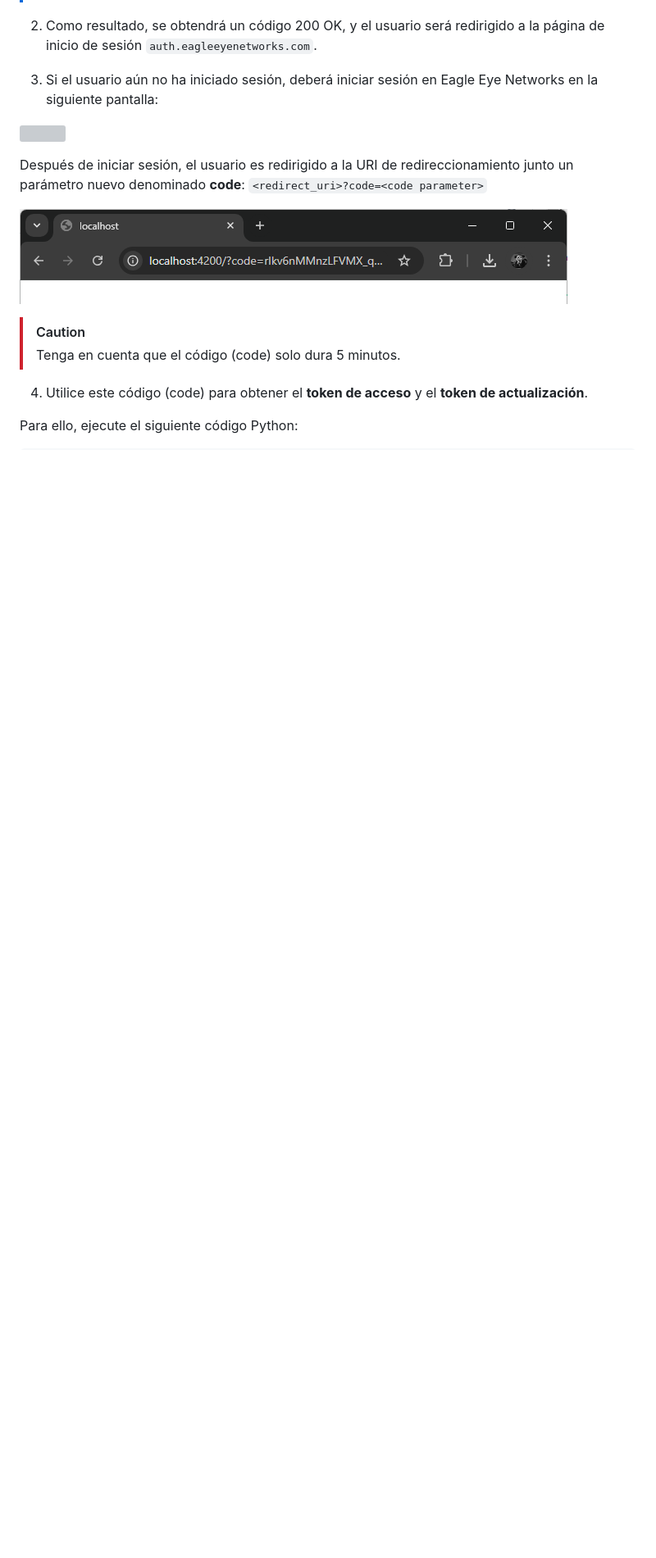
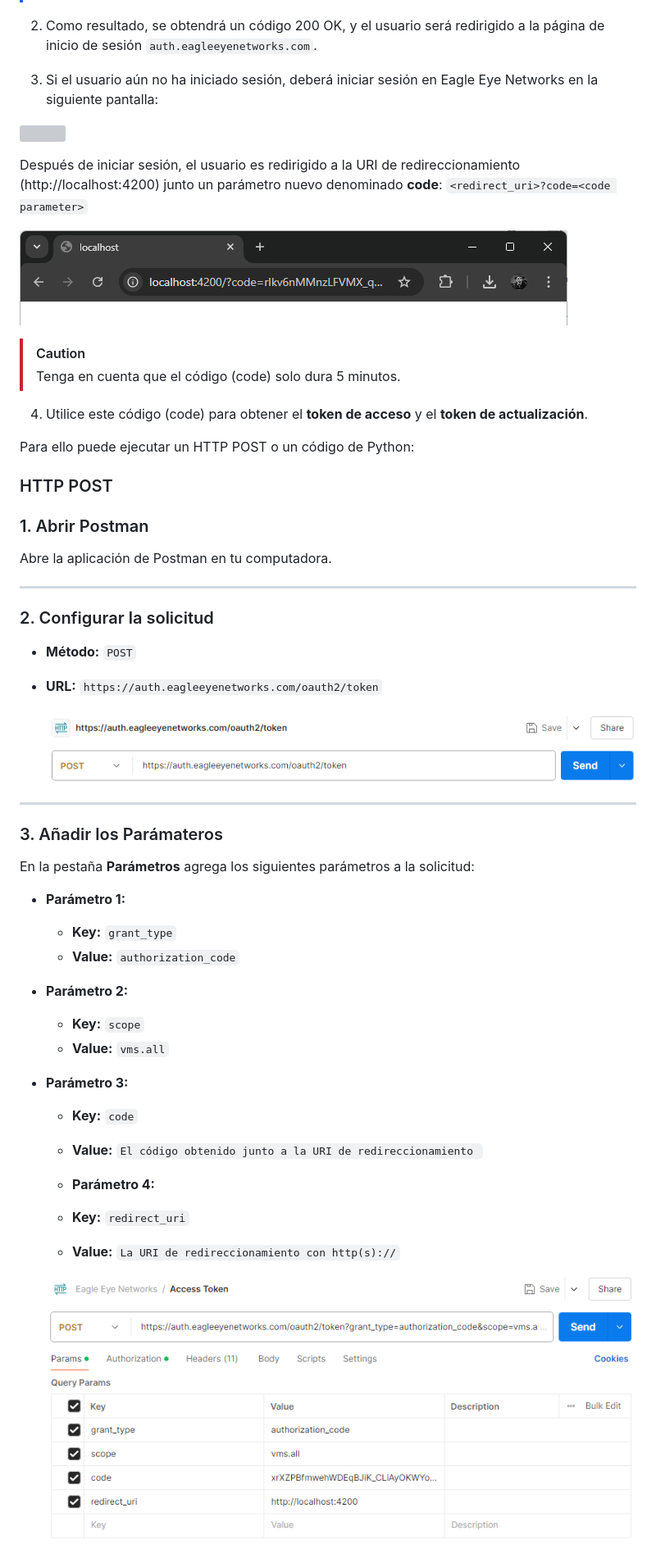
Before and after one commit to killthmxall/EEN-API, a Markdown page: README.md, the part around one of its changes. Shown at 82% size. Rendered like a GitHub page; blank space fills up the shorter version; grey boxes are pictures that could not be loaded.

```diff
--- a/README.md
+++ b/README.md
@@ -156,7 +156,7 @@ https://auth.eagleeyenetworks.com/oauth2/authorize?scope=vms.all&client_id={clie
 
 ![](https://files.readme.io/a3accba-image.png)
 
-Después de iniciar sesión, el usuario es redirigido a la URI de redireccionamiento junto un parámetro nuevo denominado **code**:
+Después de iniciar sesión, el usuario es redirigido a la URI de redireccionamiento (http://localhost:4200) junto un parámetro nuevo denominado **code**:
 `<redirect_uri>?code=<code parameter>`
 
 ![](https://github.com/killthmxall/EEN-API/blob/main/assets/imagenes/img5.png?raw=true)
@@ -166,4 +166,41 @@ Después de iniciar sesión, el usuario es redirigido a la URI de redireccionami
 
 4. Utilice este código (code) para obtener el **token de acceso** y el **token de actualización**.
 
-Para ello, ejecute el siguiente código Python:
+Para ello puede ejecutar un HTTP POST o un código de Python:
+
+### HTTP POST
+
+### 1. Abrir Postman
+Abre la aplicación de Postman en tu computadora.
+
+---
+
+### 2. Configurar la solicitud
+- **Método:** `POST`
+- **URL:** `https://auth.eagleeyenetworks.com/oauth2/token`
+
+  ![](https://github.com/killthmxall/EEN-API/blob/main/assets/imagenes/img6.png?raw=true)
+
+---
+
+### 3. Añadir los Parámateros
+En la pestaña **Parámetros** agrega los siguientes parámetros a la solicitud:
+
+- **Parámetro 1:**
+  - **Key:** `grant_type`
+  - **Value:** `authorization_code`
+
+- **Parámetro 2:**
+  - **Key:** `scope`
+  - **Value:** `vms.all`
+
+- **Parámetro 3:**
+  - **Key:** `code`
+  - **Value:** `El código obtenido junto a la URI de redireccionamiento `
+
+  - **Parámetro 4:**
+  - **Key:** `redirect_uri`
+  - **Value:** `La URI de redireccionamiento con http(s)://`
+
+  ![](https://github.com/killthmxall/EEN-API/blob/main/assets/imagenes/img7.png?raw=true)
+
```
Also changed, not shown: other parts of README.md (+49 -0 lines).
